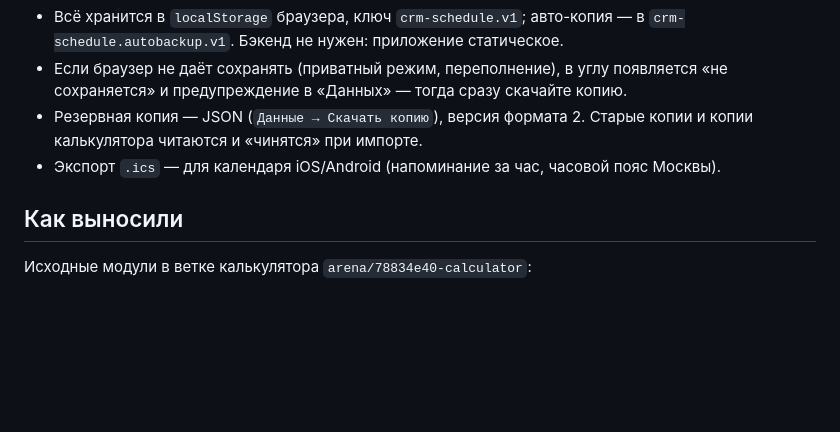
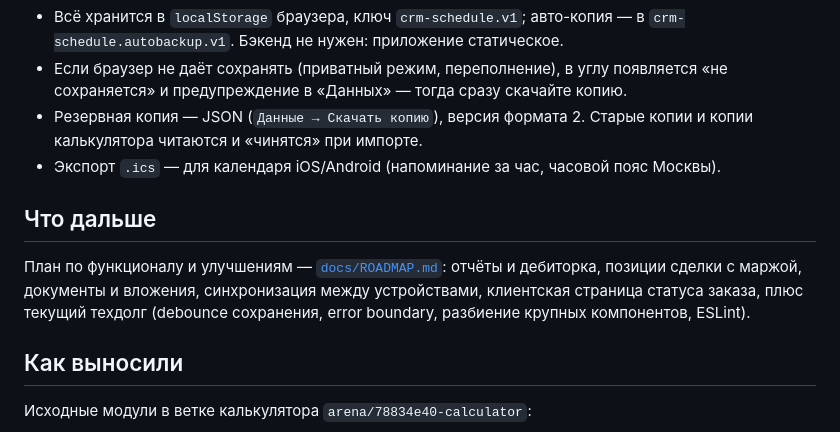
Before and after one commit to silovr709-dotcom/CRM, a Markdown page: crm-schedule/README.md, the part around the change. Rendered like a GitHub page; blank space fills up the shorter version.

Commit message:
План развития: отчёты, смета, документы, синхронизация и техдолг
Co-authored-by: arena-agent <297053741+arena-agent@users.noreply.github.com>

```diff
--- a/crm-schedule/README.md
+++ b/crm-schedule/README.md
@@ -143,6 +143,13 @@ npm test           # 66 тестов логики и интерфейса (vites
   Старые копии и копии калькулятора читаются и «чинятся» при импорте.
 - Экспорт `.ics` — для календаря iOS/Android (напоминание за час, часовой пояс Москвы).
 
+## Что дальше
+
+План по функционалу и улучшениям — [`docs/ROADMAP.md`](docs/ROADMAP.md):
+отчёты и дебиторка, позиции сделки с маржой, документы и вложения, синхронизация
+между устройствами, клиентская страница статуса заказа, плюс текущий техдолг
+(debounce сохранения, error boundary, разбиение крупных компонентов, ESLint).
+
 ## Как выносили
 
 Исходные модули в ветке калькулятора `arena/78834e40-calculator`:
```
Also changed, not shown: crm-schedule/docs/ROADMAP.md (added, +240 -0 lines).
